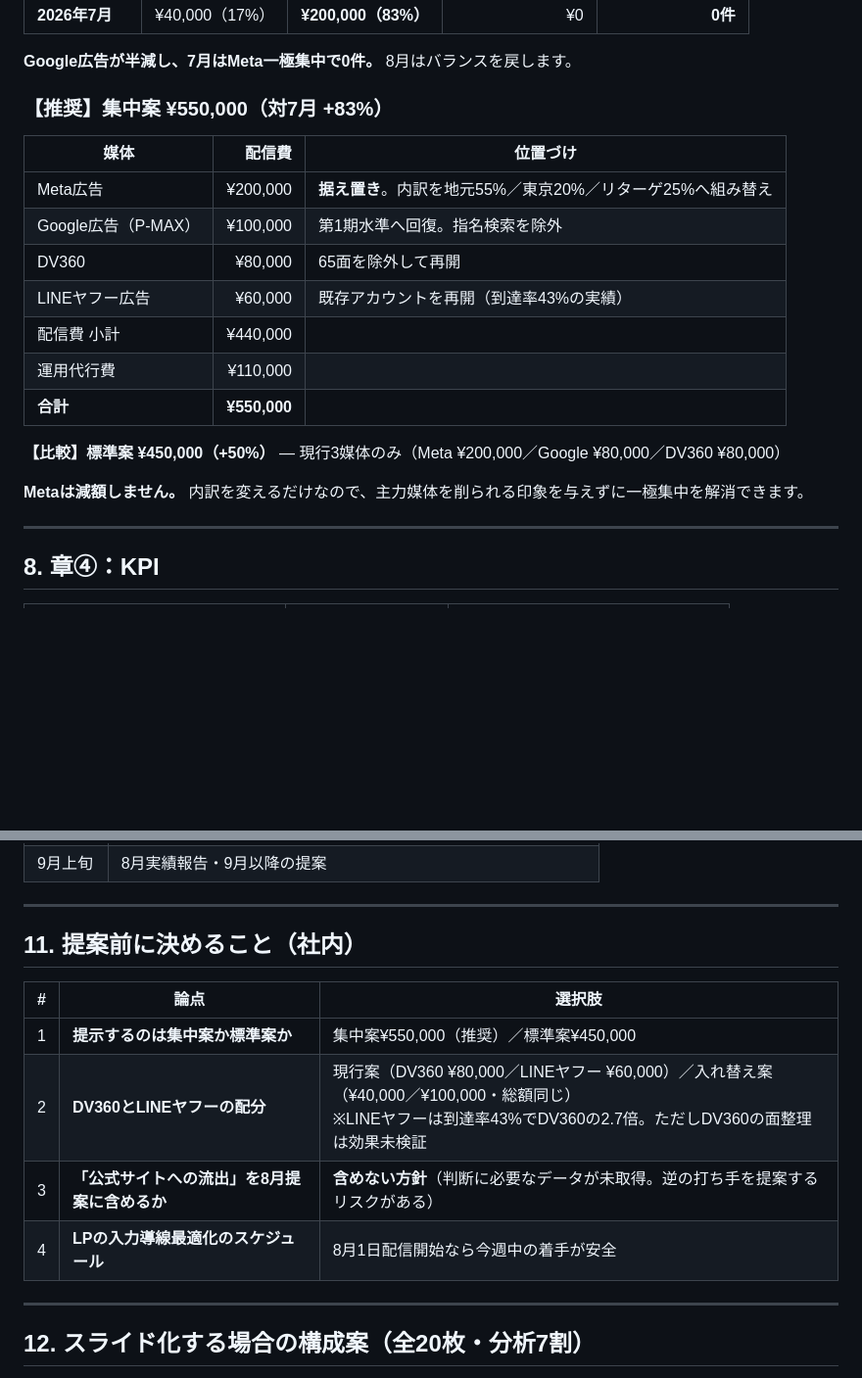
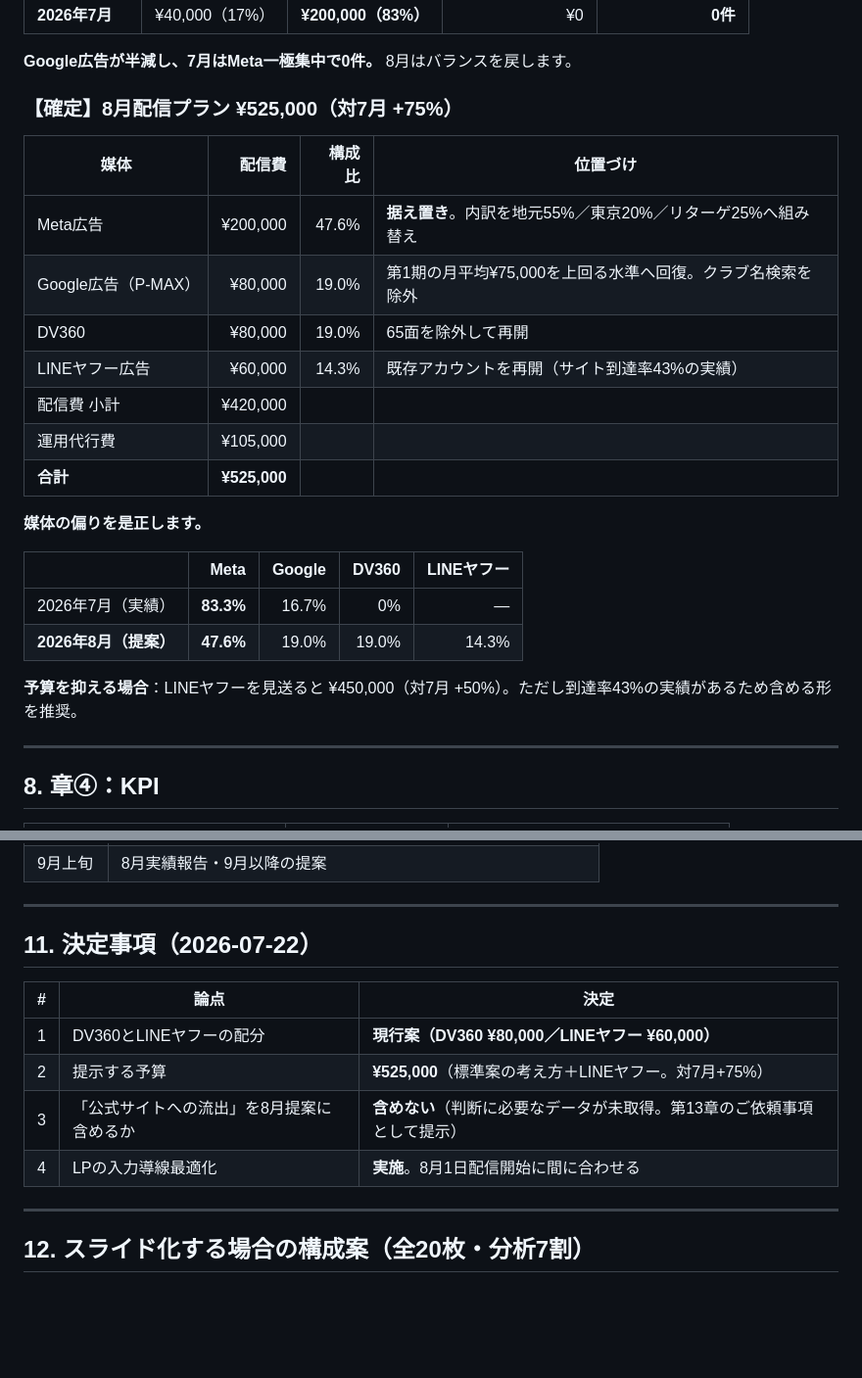
Before and after one commit to sotasato0609/mochizuki-rc, a Markdown page: docs/2026-08-proposal-outline.md, 2 parts joined by grey strips. Shown at 98% size. Drawn GitHub-style; blank space fills up the shorter version.

```diff
--- a/docs/2026-08-proposal-outline.md
+++ b/docs/2026-08-proposal-outline.md
@@ -119,21 +119,26 @@
 
 **Google広告が半減し、7月はMeta一極集中で0件。** 8月はバランスを戻します。
 
-### 【推奨】集中案 ¥550,000（対7月 +83%）
+### 【確定】8月配信プラン ¥525,000（対7月 +75%）
 
-| 媒体                |       配信費 | 位置づけ                                                    |
-| ------------------- | -----------: | ----------------------------------------------------------- |
-| Meta広告            |     ¥200,000 | **据え置き**。内訳を地元55%／東京20%／リターゲ25%へ組み替え |
-| Google広告（P-MAX） |     ¥100,000 | 第1期水準へ回復。指名検索を除外                             |
-| DV360               |      ¥80,000 | 65面を除外して再開                                          |
-| LINEヤフー広告      |      ¥60,000 | 既存アカウントを再開（到達率43%の実績）                     |
-| 配信費 小計         |     ¥440,000 |                                                             |
-| 運用代行費          |     ¥110,000 |                                                             |
-| **合計**            | **¥550,000** |                                                             |
+| 媒体                |       配信費 | 構成比 | 位置づけ                                                    |
+| ------------------- | -----------: | -----: | ----------------------------------------------------------- |
+| Meta広告            |     ¥200,000 |  47.6% | **据え置き**。内訳を地元55%／東京20%／リターゲ25%へ組み替え |
+| Google広告（P-MAX） |      ¥80,000 |  19.0% | 第1期の月平均¥75,000を上回る水準へ回復。クラブ名検索を除外  |
+| DV360               |      ¥80,000 |  19.0% | 65面を除外して再開                                          |
+| LINEヤフー広告      |      ¥60,000 |  14.3% | 既存アカウントを再開（サイト到達率43%の実績）               |
+| 配信費 小計         |     ¥420,000 |        |                                                             |
+| 運用代行費          |     ¥105,000 |        |                                                             |
+| **合計**            | **¥525,000** |        |                                                             |
 
-**【比較】標準案 ¥450,000（+50%）** — 現行3媒体のみ（Meta ¥200,000／Google ¥80,000／DV360 ¥80,000）
+**媒体の偏りを是正します。**
 
-**Metaは減額しません。** 内訳を変えるだけなので、主力媒体を削られる印象を与えずに一極集中を解消できます。
+|                       |      Meta | Google | DV360 | LINEヤフー |
+| --------------------- | --------: | -----: | ----: | ---------: |
+| 2026年7月（実績）     | **83.3%** |  16.7% |    0% |          — |
+| **2026年8月（提案）** | **47.6%** |  19.0% | 19.0% |      14.3% |
+
+**予算を抑える場合**：LINEヤフーを見送ると ¥450,000（対7月 +50%）。ただし到達率43%の実績があるため含める形を推奨。
 
 ---
 
@@ -176,14 +181,14 @@
 
 ---
 
-## 11. 提案前に決めること（社内）
+## 11. 決定事項（2026-07-22）
 
-| #   | 論点                                          | 選択肢                                                                                                                                                          |
-| --- | --------------------------------------------- | --------------------------------------------------------------------------------------------------------------------------------------------------------------- |
-| 1   | **提示するのは集中案か標準案か**              | 集中案¥550,000（推奨）／標準案¥450,000                                                                                                                          |
-| 2   | **DV360とLINEヤフーの配分**                   | 現行案（DV360 ¥80,000／LINEヤフー ¥60,000）／入れ替え案（¥40,000／¥100,000・総額同じ）<br>※LINEヤフーは到達率43%でDV360の2.7倍。ただしDV360の面整理は効果未検証 |
-| 3   | **「公式サイトへの流出」を8月提案に含めるか** | **含めない方針**（判断に必要なデータが未取得。逆の打ち手を提案するリスクがある）                                                                                |
-| 4   | **LPの入力導線最適化のスケジュール**          | 8月1日配信開始なら今週中の着手が安全                                                                                                                            |
+| #   | 論点                                      | 決定                                                                     |
+| --- | ----------------------------------------- | ------------------------------------------------------------------------ |
+| 1   | DV360とLINEヤフーの配分                   | **現行案（DV360 ¥80,000／LINEヤフー ¥60,000）**                          |
+| 2   | 提示する予算                              | **¥525,000**（標準案の考え方＋LINEヤフー。対7月+75%）                    |
+| 3   | 「公式サイトへの流出」を8月提案に含めるか | **含めない**（判断に必要なデータが未取得。第13章のご依頼事項として提示） |
+| 4   | LPの入力導線最適化                        | **実施**。8月1日配信開始に間に合わせる                                   |
 
 ---
 
```
Also changed, not shown: docs/2026-08-media-plan.md (+23 -21 lines).
